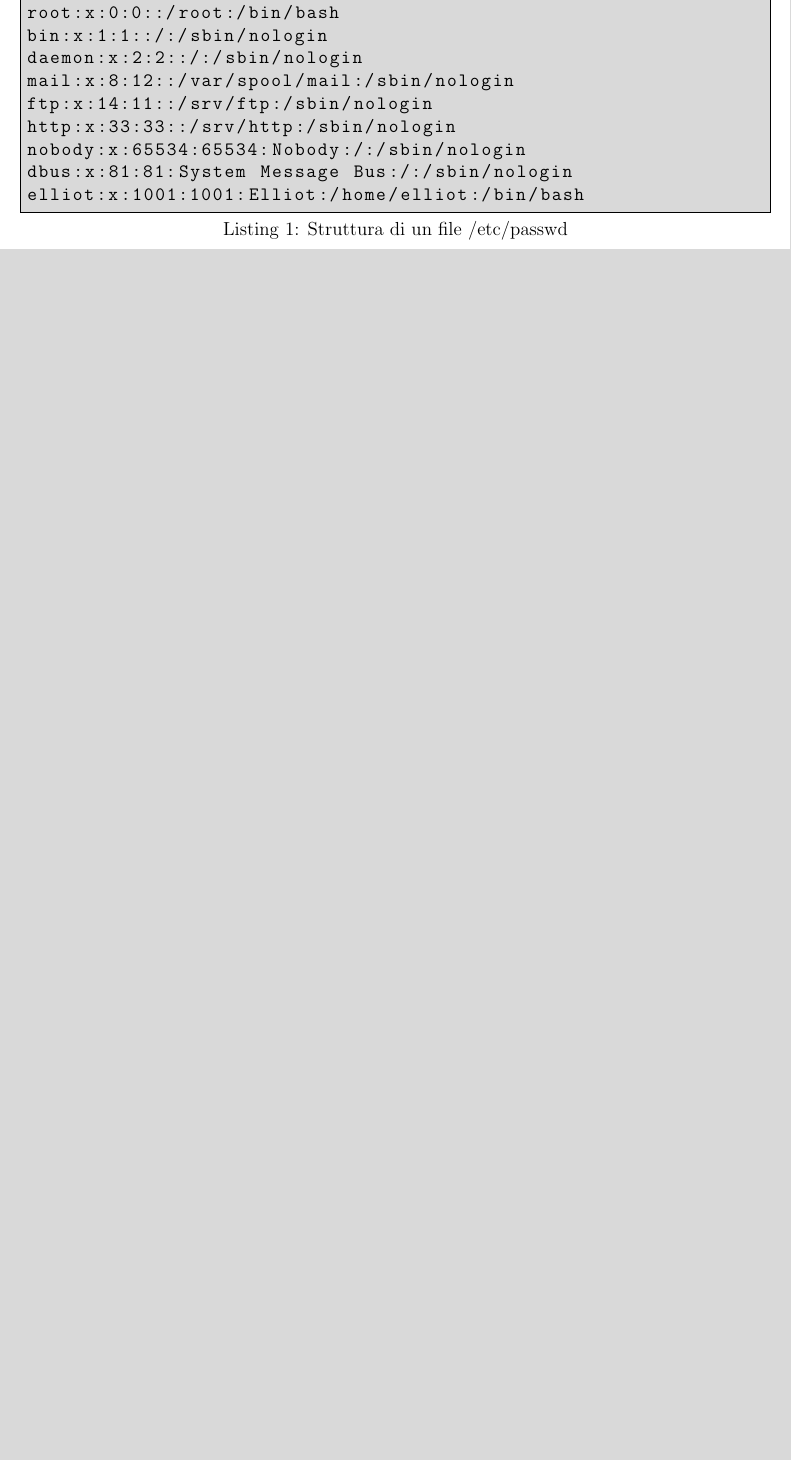
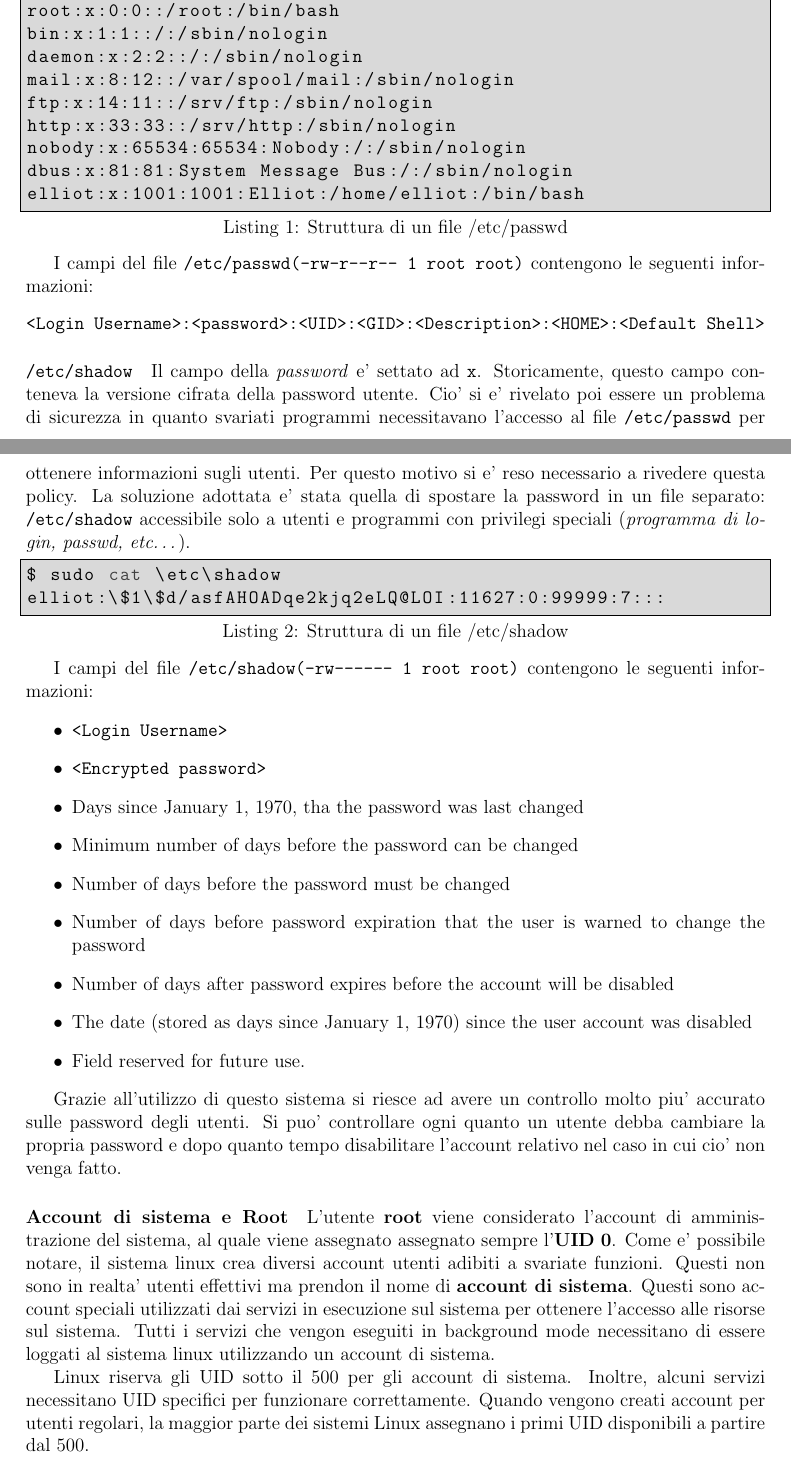
Before and after one commit to lorenzoturrini/University, a LaTeX document (SystemAdministration/LaTeX/Master.tex, which reads SystemAdministration/LaTeX/HardeningAccessControl.tex): part of page 22 of 25 before the commit and two parts of pages 22 and 23 of 27 after it, the two joined at a grey line, cut so that both start at the same text, the shorter picture padded with empty space. The pictures show the PDF file SystemAdministration/Master.pdf that the author committed with the source.

Commit message:
Updated: 18 Mar 2020

```diff
--- a/SystemAdministration/LaTeX/HardeningAccessControl.tex
+++ b/SystemAdministration/LaTeX/HardeningAccessControl.tex
@@ -231,4 +231,35 @@ dbus:x:81:81:System Message Bus:/:/sbin/nologin
 elliot:x:1001:1001:Elliot:/home/elliot:/bin/bash
 \end{lstlisting}
 
-Gli utenti e i gruppi possono essere creati rispettivamente utilizzando i comandi: \texttt{useradd} e \texttt{addgroup}. Entrambi i comandi supportano varie opzioni consultabili
+I campi del file \texttt{/etc/passwd}\texttt{(-rw-r--r-- 1 root root)} contengono le seguenti informazioni:
+\begin{center}
+	\texttt{<Login Username>:<password>:<UID>:<GID>:<Description>:<HOME>:<Default Shell>}
+\end{center}
+
+\paragraph{\texttt{/etc/shadow}}
+Il campo della \emph{password} e' settato ad \texttt{x}. Storicamente, questo campo conteneva la versione cifrata della password utente. Cio' si e' rivelato poi essere un problema di sicurezza in quanto svariati programmi necessitavano l'accesso al file \texttt{/etc/passwd} per ottenere informazioni sugli utenti. Per questo motivo si e' reso necessario a rivedere questa policy. La soluzione adottata e' stata quella di spostare la password in un file separato: \texttt{/etc/shadow} accessibile solo a utenti e programmi con privilegi speciali (\emph{programma di login, passwd, etc\dots}).
+
+\begin{lstlisting}[language=bash,basicstyle=\ttfamily,frame=single,caption={Struttura di un file /etc/shadow},captionpos=b]
+$ sudo cat \etc\shadow
+elliot:\$1\$d/asfAHOADqe2kjq2eLQ@LOI:11627:0:99999:7:::
+\end{lstlisting}
+
+I campi del file \texttt{/etc/shadow}\texttt{(-rw------ 1 root root)} contengono le seguenti informazioni:
+\begin{itemize}
+	\item \texttt{<Login Username>}
+	\item \texttt{<Encrypted password>}
+	\item Days since January 1, 1970, tha the password was last changed
+	\item Minimum number of days before the password can be changed
+	\item Number of days before the password must be changed
+	\item Number of days before password expiration that the user is warned to change the password
+	\item Number of days after password expires before the account will be disabled
+	\item The date (stored as days since January 1, 1970) since the user account was disabled
+	\item Field reserved for future use.
+\end{itemize}
+
+Grazie all'utilizzo di questo sistema si riesce ad avere un controllo molto piu' accurato sulle password degli utenti. Si puo' controllare ogni quanto un utente debba cambiare la propria password e dopo quanto tempo disabilitare l'account relativo nel caso in cui cio' non venga fatto.
+
+\paragraph{Account di sistema e Root}
+L'utente \textbf{root} viene considerato l'account di amministrazione del sistema, al quale viene assegnato  assegnato sempre l'\textbf{UID} \textbf{0}. Come e' possibile notare, il sistema linux crea diversi account utenti adibiti a svariate funzioni. Questi non sono in realta' utenti effettivi ma prendon il nome di  \textbf{account di sistema}. Questi sono account speciali utilizzati dai servizi in esecuzione sul sistema per ottenere l'accesso alle risorse sul sistema. Tutti i servizi che vengon eseguiti in background mode necessitano di essere loggati al sistema linux utilizzando un account di sistema.
+
+Linux riserva gli UID sotto il 500 per gli account di sistema. Inoltre, alcuni servizi necessitano UID specifici per funzionare correttamente. Quando vengono creati account per utenti regolari, la maggior parte dei sistemi Linux assegnano i primi UID disponibili a partire dal 500.
@@ -234,0 +271,2 @@ Gli utenti e i gruppi possono essere creati rispettivamente utilizzando i comand
+$ cat \etc\group
+root:x:0:root
@@ -234,0 +277,11 @@ Gli utenti e i gruppi possono essere creati rispettivamente utilizzando i comand
+elliot:x:500:
+mysql:x:27:
+\end{lstlisting}
+
+I campi del file \texttt{/etc/group}\texttt{(-rw-r--r-- 1 root root)} contengono le seguenti informazioni:
+\begin{itemize}
+	\item \texttt{<Group Name>}
+	\item \texttt{<Group Password>}
+	\item \texttt{<Group ID>}
+	\item The list of user accounts that belong to the group
+\end{itemize}
```
Also changed, not shown: SystemAdministration/Master.pdf, SystemAdministration/LaTeX/HardeningAccessControl.tex (44 more changed lines).
